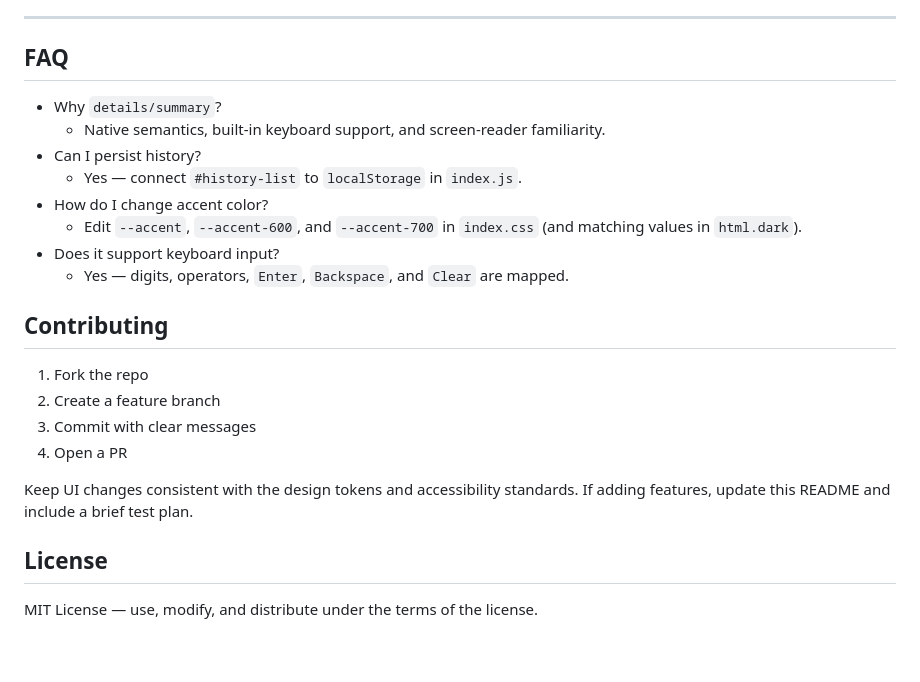
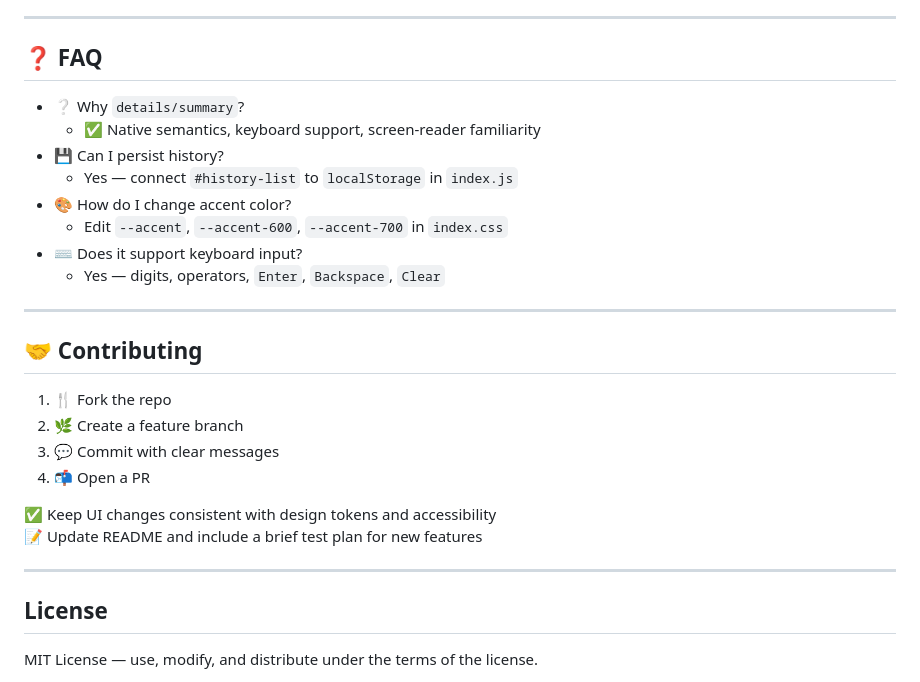
Before and after one commit to MdSaifAli063/Calculator-App, a Markdown page: README.md, the part around the change. GitHub-like rendering; blank space fills up the shorter version.

```diff
--- a/README.md
+++ b/README.md
@@ -248,25 +248,30 @@ Theme variables live under `:root` and `html.dark`
 ---
 
 
-## FAQ
+## ❓ FAQ
 
-- Why `details/summary`?
-  - Native semantics, built-in keyboard support, and screen-reader familiarity.
-- Can I persist history?
-  - Yes — connect `#history-list` to `localStorage` in `index.js`.
-- How do I change accent color?
-  - Edit `--accent`, `--accent-600`, and `--accent-700` in `index.css` (and matching values in `html.dark`).
-- Does it support keyboard input?
-  - Yes — digits, operators, `Enter`, `Backspace`, and `Clear` are mapped.
+- ❔ Why `details/summary`?
+  - ✅ Native semantics, keyboard support, screen-reader familiarity
+- 💾 Can I persist history?
+  - Yes — connect `#history-list` to `localStorage` in `index.js`
+- 🎨 How do I change accent color?
+  - Edit `--accent`, `--accent-600`, `--accent-700` in `index.css`
+- ⌨️ Does it support keyboard input?
+  - Yes — digits, operators, `Enter`, `Backspace`, `Clear`
 
-## Contributing
+---
 
-1. Fork the repo
-2. Create a feature branch
-3. Commit with clear messages
-4. Open a PR
+## 🤝 Contributing
 
-Keep UI changes consistent with the design tokens and accessibility standards. If adding features, update this README and include a brief test plan.
+1. 🍴 Fork the repo
+2. 🌿 Create a feature branch
+3. 💬 Commit with clear messages
+4. 📬 Open a PR
+
+✅ Keep UI changes consistent with design tokens and accessibility
+📝 Update README and include a brief test plan for new features
+
+---
 
 ## License
 
```
